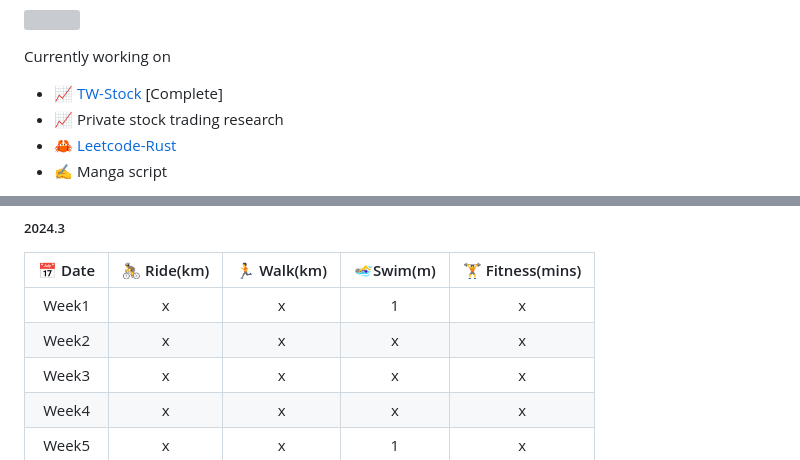
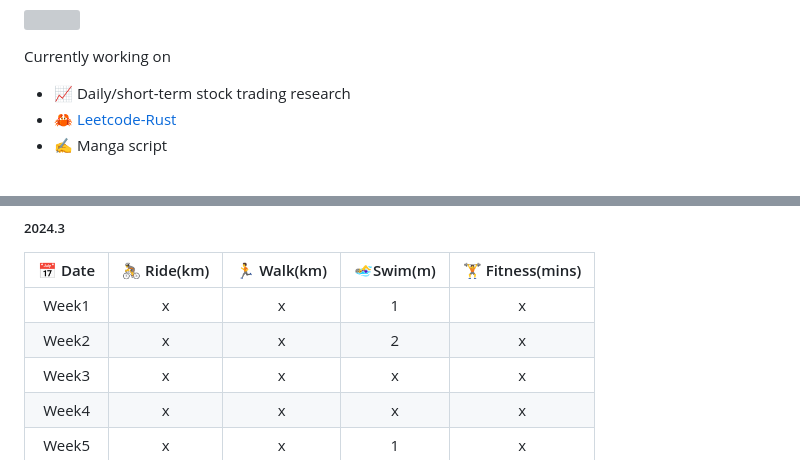
Before and after one commit to k66inthesky/k66inthesky, a Markdown page: README.md, 2 parts joined by grey strips. GitHub-like rendering; grey boxes are pictures that could not be loaded.

```diff
--- a/README.md
+++ b/README.md
@@ -9,7 +9,6 @@ k66 (Lana Chen)
 
 
 Currently working on
-- 📈 [TW-Stock](https://github.com/k66inthesky/TW-stock) [Complete]
-- 📈 Private stock trading research
+- 📈 Daily/short-term stock trading research
 - 🦀 [Leetcode-Rust](https://github.com/k66inthesky/Leetcode-Rust)
 - ✍️ Manga script
@@ -52,7 +57,7 @@ Currently working on
 |📅 Date|🚴 Ride(km)|🏃 Walk(km)|🏊‍♀️Swim(m)| 🏋 Fitness(mins)|
 |:-:|:-:|:-:|:-:|:-:|
 |Week1| x|x|1|x|
-|Week2| x|x|x|x|
+|Week2| x|x|2|x|
 |Week3| x|x|x|x|
 |Week4| x|x|x|x|
 |Week5| x|x|1|x|
```
Also changed, not shown: other parts of README.md (+6 -0 lines).
